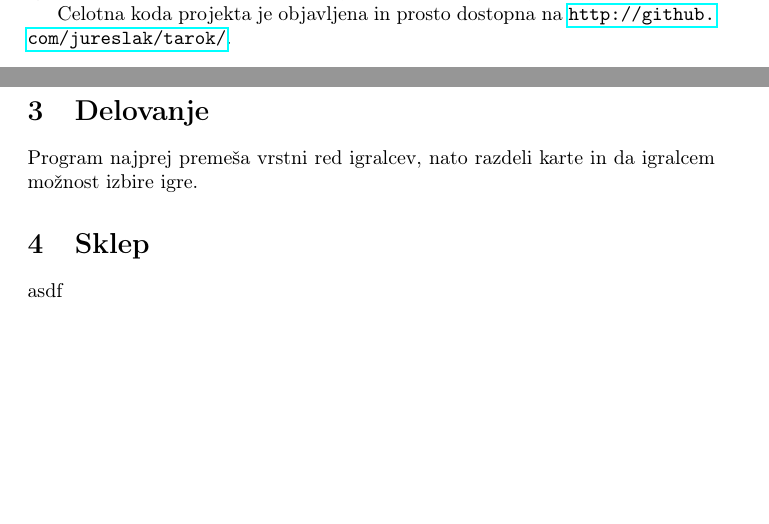
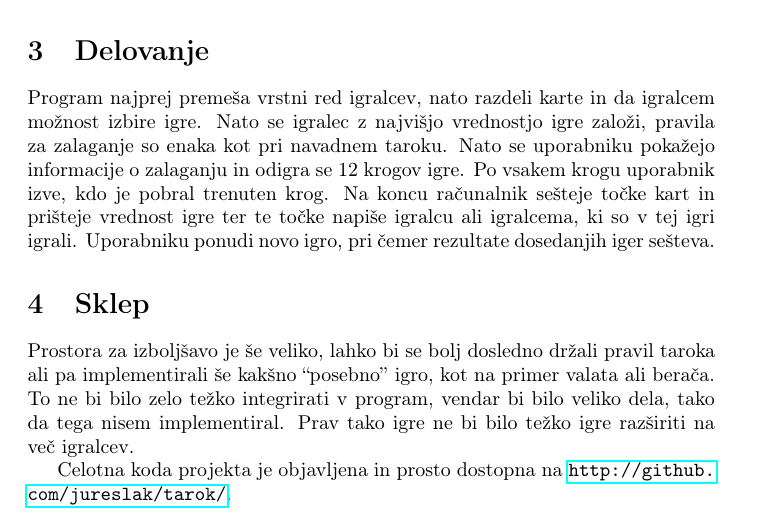
Before and after one commit to jureslak/tarok, a LaTeX document (porocilo/porocilo.tex): two parts of pages 2 and 3 of 3 before the commit and part of page 2 of 2 after it, the two joined at a grey line, cut so that both start at the same text, the shorter picture padded with empty space. Compiled offline with pdfLaTeX.

Commit message:
Dokončal poročilo.

```diff
--- a/porocilo/porocilo.tex
+++ b/porocilo/porocilo.tex
@@ -42,12 +40,16 @@ Pri igralcih, ki jih igra računalnik (razreda \texttt{Igralec}) te metode vrnej
 
 Vsi razredi imajo veliko skupnih elementov, na primer definicije kart in tipov igre. Take stvari sem zapakiral v knjižnjico \texttt{common}, ki  si jo delijo vsi razredi.
 
+
+\section{Delovanje}
+Program najprej premeša vrstni red igralcev, nato razdeli karte in da igralcem možnost izbire igre. Nato se igralec z najvišjo vrednostjo igre založi,
+pravila za zalaganje so enaka kot pri navadnem taroku. Nato se uporabniku pokažejo informacije o zalaganju in odigra se 12 krogov igre. Po vsakem krogu uporabnik izve, kdo je pobral trenuten krog. Na koncu računalnik sešteje točke kart in prišteje vrednost igre ter te točke napiše igralcu ali igralcema, ki so v tej igri igrali. Uporabniku ponudi novo igro, pri čemer rezultate dosedanjih iger sešteva.
+
+\section{Sklep}
+Prostora za izboljšavo je še veliko, lahko bi se bolj dosledno držali pravil taroka ali pa implementirali še kakšno ``posebno'' igro, kot na primer valata ali berača.
+To ne bi bilo zelo težko integrirati v program, vendar bi bilo veliko dela, tako da tega nisem implementiral. Prav tako igre ne bi bilo težko igre razširiti na več igralcev.
+
 Celotna koda projekta je objavljena in prosto dostopna na \url{http://github.com/jureslak/tarok/}.
 
-\section{Delovanje}
-Program najprej premeša vrstni red igralcev, nato razdeli karte in da igralcem možnost izbire igre.
-
-\section{Sklep}
-asdf
 
 \end{document}
```
Also changed, not shown: porocilo/porocilo.tex (4 more changed lines).
